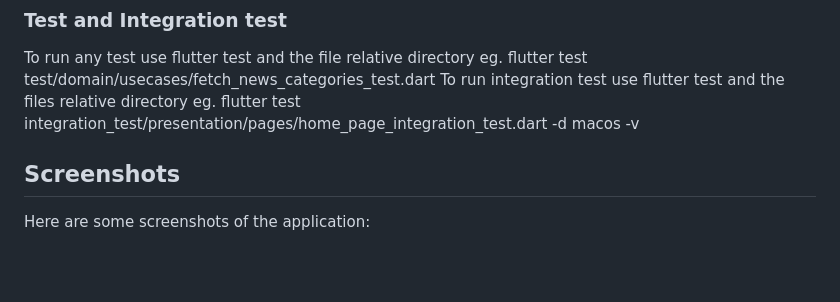
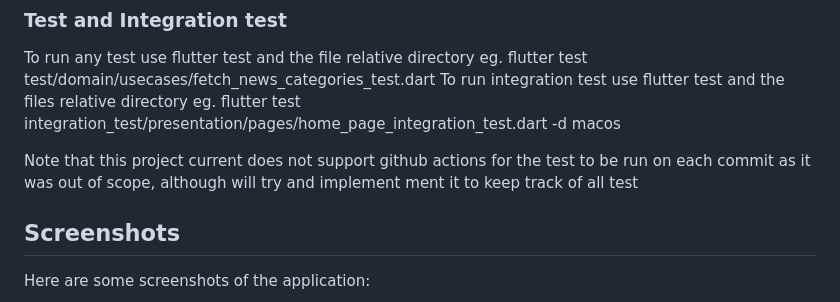
Before and after one commit to ManuelAlex/kagi_kite_news_app, a Markdown page: README.md, the part around the change. Rendered like a GitHub page; blank space fills up the shorter version.

Commit message:
Made few changes in read me file

```diff
--- a/README.md
+++ b/README.md
@@ -186,7 +186,9 @@ Future<void> pumpApp(WidgetTester tester, Widget widget) async {
 To run any test use flutter test and the file relative directory
 eg. flutter test test/domain/usecases/fetch_news_categories_test.dart
 To run integration test use flutter test and the files relative directory
-eg. flutter test integration_test/presentation/pages/home_page_integration_test.dart -d macos -v
+eg. flutter test integration_test/presentation/pages/home_page_integration_test.dart -d macos
+
+Note that this project current does not support github actions for the test to be run on each commit as it was out of scope, although will try and implement ment it to keep track of all test
 
 
 ## Screenshots
```
